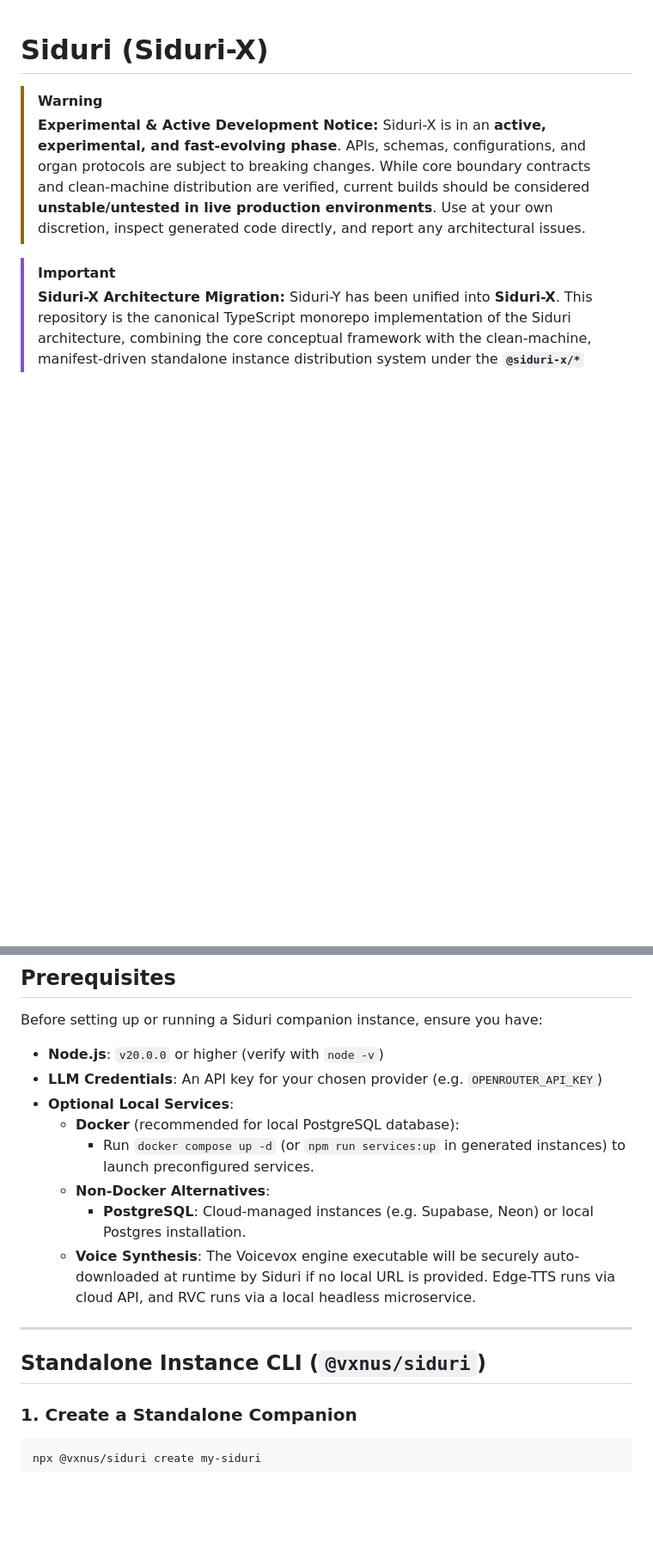
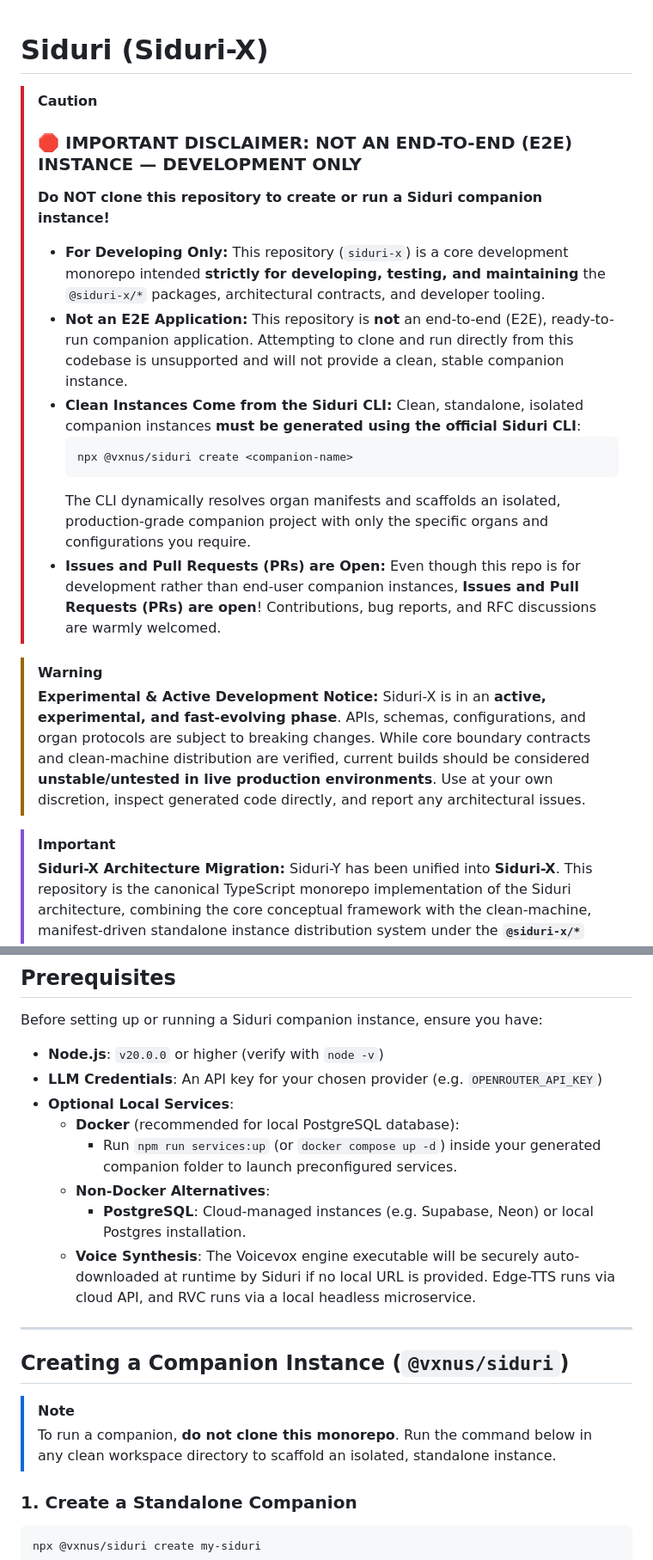
Before and after one commit to vxnus-studio/siduri-x, a Markdown page: README.md, 2 parts joined by grey strips. Shown at 86% size. Rendered like a GitHub page; blank space fills up the shorter version.

````diff
--- a/README.md
+++ b/README.md
@@ -1,4 +1,18 @@
 # Siduri (Siduri-X)
+
+> [!CAUTION]
+> ### 🛑 IMPORTANT DISCLAIMER: NOT AN END-TO-END (E2E) INSTANCE — DEVELOPMENT ONLY
+>
+> **Do NOT clone this repository to create or run a Siduri companion instance!**
+>
+> - **For Developing Only:** This repository (`siduri-x`) is a core development monorepo intended **strictly for developing, testing, and maintaining** the `@siduri-x/*` packages, architectural contracts, and developer tooling.
+> - **Not an E2E Application:** This repository is **not** an end-to-end (E2E), ready-to-run companion application. Attempting to clone and run directly from this codebase is unsupported and will not provide a clean, stable companion instance.
+> - **Clean Instances Come from the Siduri CLI:** Clean, standalone, isolated companion instances **must be generated using the official Siduri CLI**:
+>   ```bash
+>   npx @vxnus/siduri create <companion-name>
+>   ```
+>   The CLI dynamically resolves organ manifests and scaffolds an isolated, production-grade companion project with only the specific organs and configurations you require.
+> - **Issues and Pull Requests (PRs) are Open:** Even though this repo is for development rather than end-user companion instances, **Issues and Pull Requests (PRs) are open**! Contributions, bug reports, and RFC discussions are warmly welcomed.
 
 > [!WARNING]
 > **Experimental & Active Development Notice:**
@@ -55,14 +73,17 @@ Before setting up or running a Siduri companion instance, ensure you have:
 - **LLM Credentials**: An API key for your chosen provider (e.g. `OPENROUTER_API_KEY`)
 - **Optional Local Services**:
   - **Docker** (recommended for local PostgreSQL database):
-    - Run `docker compose up -d` (or `npm run services:up` in generated instances) to launch preconfigured services.
+    - Run `npm run services:up` (or `docker compose up -d`) inside your generated companion folder to launch preconfigured services.
   - **Non-Docker Alternatives**:
     - **PostgreSQL**: Cloud-managed instances (e.g. Supabase, Neon) or local Postgres installation.
   - **Voice Synthesis**: The Voicevox engine executable will be securely auto-downloaded at runtime by Siduri if no local URL is provided. Edge-TTS runs via cloud API, and RVC runs via a local headless microservice.
 
 ---
 
-## Standalone Instance CLI (`@vxnus/siduri`)
+## Creating a Companion Instance (`@vxnus/siduri`)
+
+> [!NOTE]
+> To run a companion, **do not clone this monorepo**. Run the command below in any clean workspace directory to scaffold an isolated, standalone instance.
 
 ### 1. Create a Standalone Companion
 
````
Also changed, not shown: other parts of README.md (+36 -0 lines).
